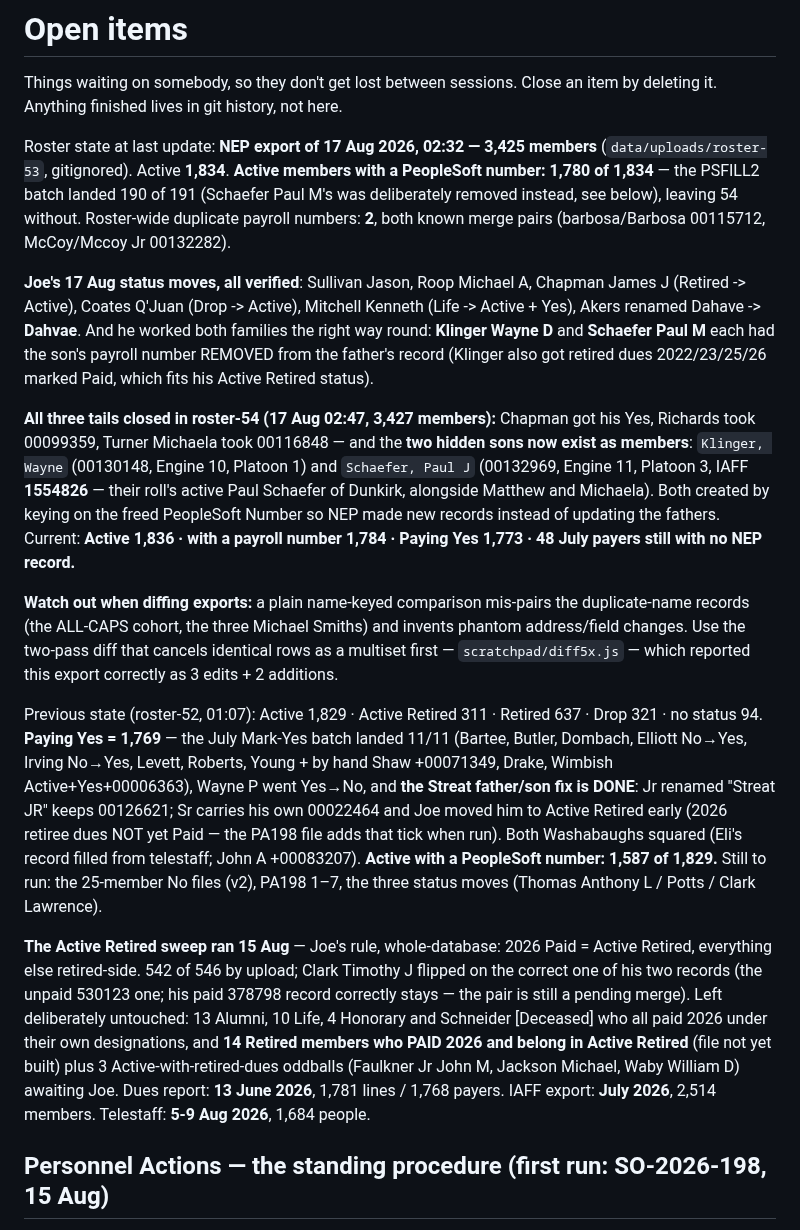
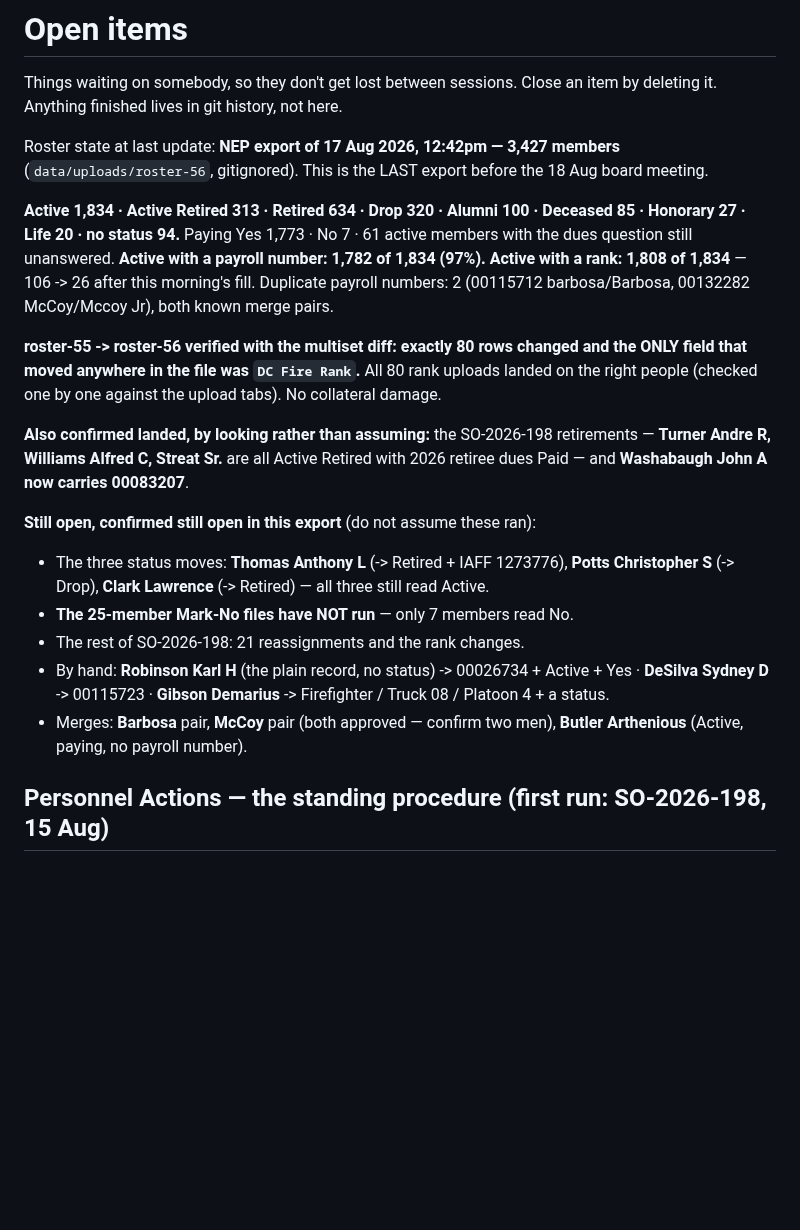
Before and after one commit to joepap/joepap, a Markdown page: dues-tracker/OPEN-ITEMS.md, the part around the change. Drawn GitHub-style; blank space fills up the shorter version.

Commit message:
roster-56: the rank fill landed, and everything gets re-measured against it
Joe's last export before the board meeting. The multiset diff says exactly 80
rows changed and the only field that moved anywhere in the file was DC Fire
Rank — all 80 on the right people, checked one by one against the upload tabs.
Active members with no rank went 106 to 26, and the IAFF add-list now carries a
rank for 193 of its 215 names, which is what Joe noticed was missing.

Checked rather than assumed, and worth recording: the SO-2026-198 retirements
are in (Turner, Williams, Streat Sr all Active Retired with 2026 dues paid) and
Washabaugh John A has his number. Still open, verified still open: the three
status moves, the Mark-No files (only 7 read No), the rest of the personnel
action, three by-hand records, and the three merges.

Deck: ranks corrected now 551, with the 80 called out as this morning's work; a
tenth list added to the outstanding table for the 26 ranks still unknown, and
the combined workbook grew the matching sheet so "ten lists" is true.
Wall board gains a rank-coverage tile. Punch list rewritten from scratch against
this export — the old one still said 1,829 active and "to the penny".

Co-Authored-By: Claude Opus 5 <noreply@anthropic.com>
Claude-Session: https://claude.ai/code/session_018yNX99YmVYqwzU7V77kkqb

```diff
--- a/dues-tracker/OPEN-ITEMS.md
+++ b/dues-tracker/OPEN-ITEMS.md
@@ -3,60 +3,38 @@
 Things waiting on somebody, so they don't get lost between sessions.
 Close an item by deleting it. Anything finished lives in git history, not here.
 
-Roster state at last update: **NEP export of 17 Aug 2026, 02:32 — 3,425 members**
-(`data/uploads/roster-53`, gitignored). Active **1,834**. **Active members
-with a PeopleSoft number: 1,780 of 1,834** — the PSFILL2 batch landed 190 of
-191 (Schaefer Paul M's was deliberately removed instead, see below), leaving
-54 without. Roster-wide duplicate payroll numbers: **2**, both known merge
-pairs (barbosa/Barbosa 00115712, McCoy/Mccoy Jr 00132282).
+Roster state at last update: **NEP export of 17 Aug 2026, 12:42pm — 3,427 members**
+(`data/uploads/roster-56`, gitignored). This is the LAST export before the
+18 Aug board meeting.
 
-**Joe's 17 Aug status moves, all verified**: Sullivan Jason, Roop Michael A,
-Chapman James J (Retired -> Active), Coates Q'Juan (Drop -> Active), Mitchell
-Kenneth (Life -> Active + Yes), Akers renamed Dahave -> **Dahvae**. And he
-worked both families the right way round: **Klinger Wayne D** and **Schaefer
-Paul M** each had the son's payroll number REMOVED from the father's record
-(Klinger also got retired dues 2022/23/25/26 marked Paid, which fits his
-Active Retired status).
+**Active 1,834 · Active Retired 313 · Retired 634 · Drop 320 · Alumni 100 ·
+Deceased 85 · Honorary 27 · Life 20 · no status 94.** Paying Yes 1,773 · No 7 ·
+61 active members with the dues question still unanswered. **Active with a
+payroll number: 1,782 of 1,834 (97%).** **Active with a rank: 1,808 of 1,834**
+— 106 -> 26 after this morning's fill. Duplicate payroll numbers: 2
+(00115712 barbosa/Barbosa, 00132282 McCoy/Mccoy Jr), both known merge pairs.
 
-**All three tails closed in roster-54 (17 Aug 02:47, 3,427 members):** Chapman
-got his Yes, Richards took 00099359, Turner Michaela took 00116848 — and the
-**two hidden sons now exist as members**: `Klinger, Wayne` (00130148, Engine
-10, Platoon 1) and `Schaefer, Paul J` (00132969, Engine 11, Platoon 3, IAFF
-**1554826** — their roll's active Paul Schaefer of Dunkirk, alongside Matthew
-and Michaela). Both created by keying on the freed PeopleSoft Number so NEP
-made new records instead of updating the fathers. Current: **Active 1,836 ·
-with a payroll number 1,784 · Paying Yes 1,773 · 48 July payers still with no
-NEP record.**
+**roster-55 -> roster-56 verified with the multiset diff: exactly 80 rows
+changed and the ONLY field that moved anywhere in the file was `DC Fire Rank`.**
+All 80 rank uploads landed on the right people (checked one by one against the
+upload tabs). No collateral damage.
 
-**Watch out when diffing exports:** a plain name-keyed comparison mis-pairs
-the duplicate-name records (the ALL-CAPS cohort, the three Michael Smiths) and
-invents phantom address/field changes. Use the two-pass diff that cancels
-identical rows as a multiset first — `scratchpad/diff5x.js` — which reported
-this export correctly as 3 edits + 2 additions.
+**Also confirmed landed, by looking rather than assuming:** the SO-2026-198
+retirements — **Turner Andre R, Williams Alfred C, Streat Sr.** are all Active
+Retired with 2026 retiree dues Paid — and **Washabaugh John A now carries
+00083207**.
 
-Previous state (roster-52, 01:07): Active 1,829 · Active Retired 311 ·
-Retired 637 · Drop 321 · no status 94. **Paying Yes = 1,769** — the July
-Mark-Yes batch landed 11/11 (Bartee, Butler, Dombach, Elliott No→Yes, Irving
-No→Yes, Levett, Roberts, Young + by hand Shaw +00071349, Drake, Wimbish
-Active+Yes+00006363), Wayne P went Yes→No, and **the Streat father/son fix is
-DONE**: Jr renamed "Streat JR" keeps 00126621; Sr carries his own 00022464 and
-Joe moved him to Active Retired early (2026 retiree dues NOT yet Paid — the
-PA198 file adds that tick when run). Both Washabaughs squared (Eli's record
-filled from telestaff; John A +00083207). **Active with a PeopleSoft number:
-1,587 of 1,829.** Still to run: the 25-member No files (v2), PA198 1–7, the
-three status moves (Thomas Anthony L / Potts / Clark Lawrence).
-
-**The Active Retired sweep ran 15 Aug** — Joe's rule, whole-database: 2026
-Paid = Active Retired, everything else retired-side. 542 of 546 by upload;
-Clark Timothy J flipped on the correct one of his two records (the unpaid
-530123 one; his paid 378798 record correctly stays — the pair is still a
-pending merge). Left deliberately untouched: 13 Alumni, 10 Life, 4 Honorary
-and Schneider [Deceased] who all paid 2026 under their own designations, and
-**14 Retired members who PAID 2026 and belong in Active Retired** (file not
-yet built) plus 3 Active-with-retired-dues oddballs (Faulkner Jr John M,
-Jackson Michael, Waby William D) awaiting Joe. Dues report: **13 June 2026**, 1,781
-lines / 1,768 payers. IAFF export: **July 2026**, 2,514 members. Telestaff: **5-9 Aug 2026**,
-1,684 people.
+**Still open, confirmed still open in this export** (do not assume these ran):
+- The three status moves: **Thomas Anthony L** (-> Retired + IAFF 1273776),
+  **Potts Christopher S** (-> Drop), **Clark Lawrence** (-> Retired) — all
+  three still read Active.
+- **The 25-member Mark-No files have NOT run** — only 7 members read No.
+- The rest of SO-2026-198: 21 reassignments and the rank changes.
+- By hand: **Robinson Karl H** (the plain record, no status) -> 00026734 +
+  Active + Yes · **DeSilva Sydney D** -> 00115723 · **Gibson Demarius** ->
+  Firefighter / Truck 08 / Platoon 4 + a status.
+- Merges: **Barbosa** pair, **McCoy** pair (both approved — confirm two men),
+  **Butler Arthenious** (Active, paying, no payroll number).
 
 ## Personnel Actions — the standing procedure (first run: SO-2026-198, 15 Aug)
 
```
